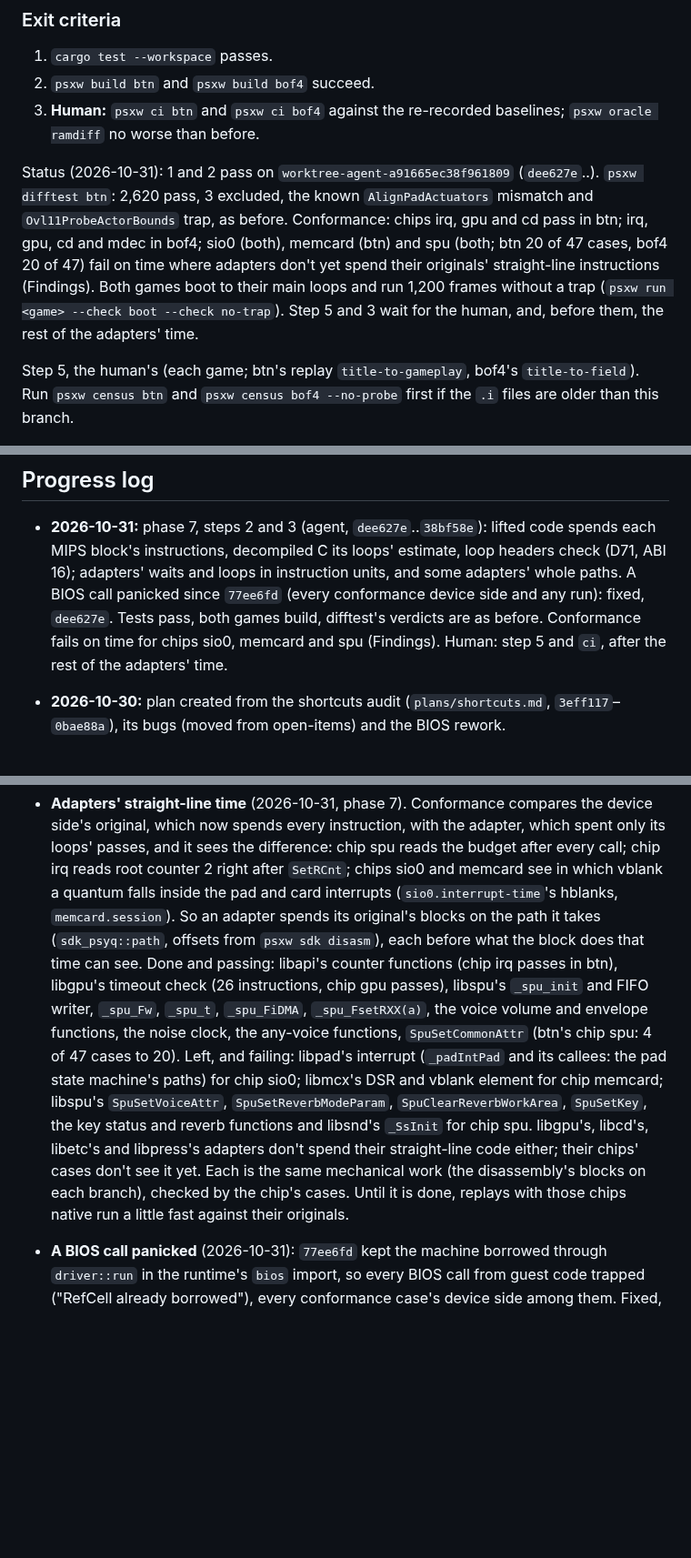
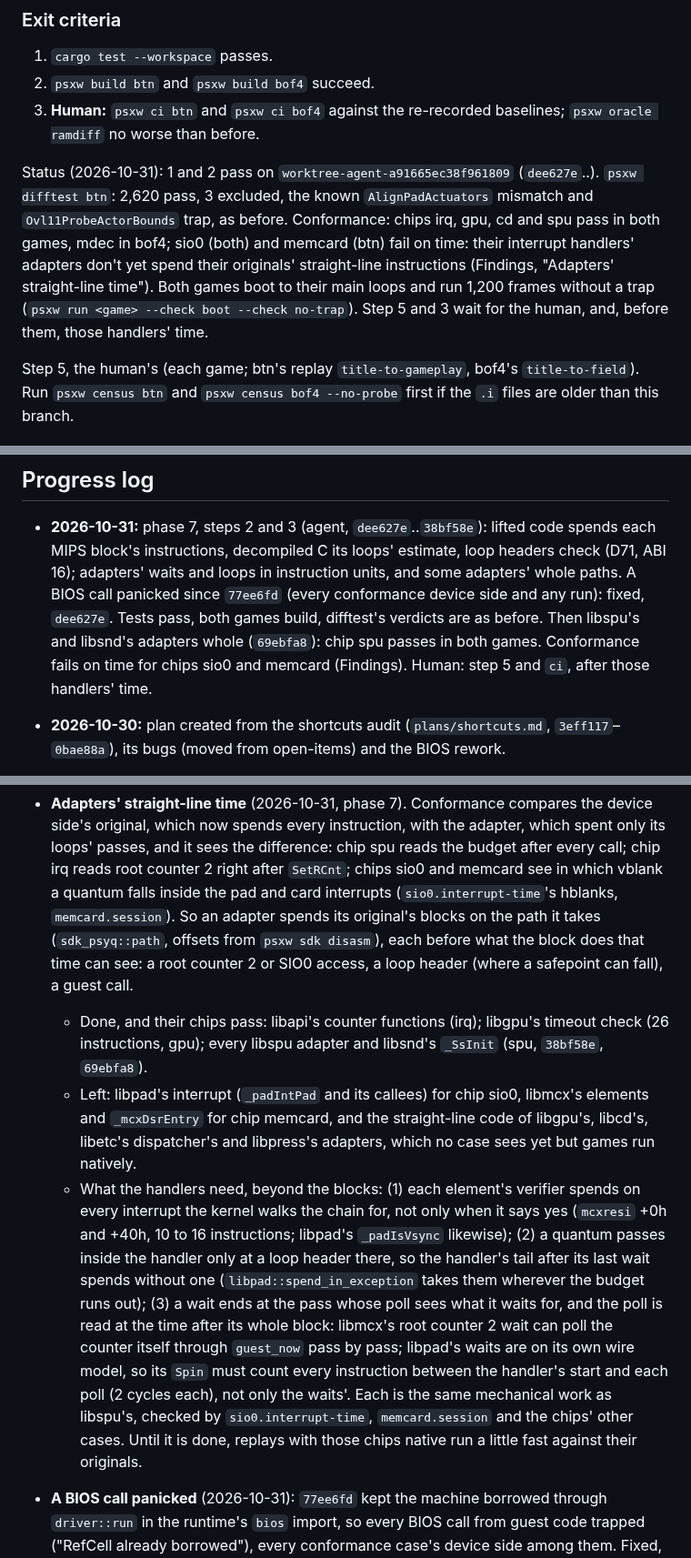
Before and after one commit to dpchamps-vibe-city/psx-wasm, a Markdown page: plans/spec-fidelity.md, 3 parts joined by grey strips. Shown at 91% size. GitHub-like rendering; blank space fills up the shorter version.

Commit message:
Plans: phase 7's status after libspu's time; what the pad and card handlers still need

```diff
--- a/plans/spec-fidelity.md
+++ b/plans/spec-fidelity.md
@@ -668,13 +668,13 @@ anything else.
 Status (2026-10-31): 1 and 2 pass on `worktree-agent-a91665ec38f961809`
 (`dee627e`..). `psxw difftest btn`: 2,620 pass, 3 excluded, the known
 `AlignPadActuators` mismatch and `Ovl11ProbeActorBounds` trap, as
-before. Conformance: chips irq, gpu and cd pass in btn; irq, gpu, cd and
-mdec in bof4; sio0 (both), memcard (btn) and spu (both; btn 20 of 47
-cases, bof4 20 of 47) fail on time where adapters don't yet spend their originals'
-straight-line instructions (Findings). Both games boot to their main
-loops and run 1,200 frames without a trap (`psxw run <game> --check boot
---check no-trap`). Step 5 and 3 wait for the human, and, before them,
-the rest of the adapters' time.
+before. Conformance: chips irq, gpu, cd and spu pass in both games, mdec
+in bof4; sio0 (both) and memcard (btn) fail on time: their interrupt
+handlers' adapters don't yet spend their originals' straight-line
+instructions (Findings, "Adapters' straight-line time"). Both games boot
+to their main loops and run 1,200 frames without a trap (`psxw run
+<game> --check boot --check no-trap`). Step 5 and 3 wait for the human,
+and, before them, those handlers' time.
 
 Step 5, the human's (each game; btn's replay `title-to-gameplay`,
 bof4's `title-to-field`). Run `psxw census btn` and `psxw census bof4
@@ -755,9 +755,10 @@ locals, or static translation.
   loops in instruction units, and some adapters' whole paths. A BIOS
   call panicked since `77ee6fd` (every conformance device side and any
   run): fixed, `dee627e`. Tests pass, both games build, difftest's
-  verdicts are as before. Conformance fails on time for chips sio0,
-  memcard and spu (Findings). Human: step 5 and `ci`, after the rest of
-  the adapters' time.
+  verdicts are as before. Then libspu's and libsnd's adapters whole
+  (`69ebfa8`): chip spu passes in both games. Conformance fails on time
+  for chips sio0 and memcard (Findings). Human: step 5 and `ci`, after
+  those handlers' time.
 
 - **2026-10-30:** plan created from the shortcuts audit
   (`plans/shortcuts.md`, `3eff117`–`0bae88a`), its bugs (moved from
@@ -837,22 +838,32 @@ locals, or static translation.
   interrupts (`sio0.interrupt-time`'s hblanks, `memcard.session`). So an
   adapter spends its original's blocks on the path it takes
   (`sdk_psyq::path`, offsets from `psxw sdk disasm`), each before what
-  the block does that time can see. Done and passing: libapi's counter
-  functions (chip irq passes in btn), libgpu's timeout check (26
-  instructions, chip gpu passes), libspu's `_spu_init` and FIFO writer,
-  `_spu_Fw`, `_spu_t`, `_spu_FiDMA`, `_spu_FsetRXX(a)`, the voice volume
-  and envelope functions, the noise clock, the any-voice functions,
-  `SpuSetCommonAttr` (btn's chip spu: 4 of 47 cases to 20). Left, and
-  failing: libpad's interrupt (`_padIntPad` and its callees: the pad
-  state machine's paths) for chip sio0; libmcx's DSR and vblank element
-  for chip memcard; libspu's `SpuSetVoiceAttr`, `SpuSetReverbModeParam`,
-  `SpuClearReverbWorkArea`, `SpuSetKey`, the key status and reverb
-  functions and libsnd's `_SsInit` for chip spu. libgpu's, libcd's,
-  libetc's and libpress's adapters don't spend their straight-line code
-  either; their chips' cases don't see it yet. Each is the same
-  mechanical work (the disassembly's blocks on each branch), checked by
-  the chip's cases. Until it is done, replays with those chips native
-  run a little fast against their originals.
+  the block does that time can see: a root counter 2 or SIO0 access, a
+  loop header (where a safepoint can fall), a guest call.
+  - Done, and their chips pass: libapi's counter functions (irq);
+    libgpu's timeout check (26 instructions, gpu); every libspu adapter
+    and libsnd's `_SsInit` (spu, `38bf58e`, `69ebfa8`).
+  - Left: libpad's interrupt (`_padIntPad` and its callees) for chip
+    sio0, libmcx's elements and `_mcxDsrEntry` for chip memcard, and the
+    straight-line code of libgpu's, libcd's, libetc's dispatcher's and
+    libpress's adapters, which no case sees yet but games run natively.
+  - What the handlers need, beyond the blocks: (1) each element's
+    verifier spends on every interrupt the kernel walks the chain for,
+    not only when it says yes (`mcxresi` +0h and +40h, 10 to 16
+    instructions; libpad's `_padIsVsync` likewise); (2) a quantum passes
+    inside the handler only at a loop header there, so the handler's
+    tail after its last wait spends without one
+    (`libpad::spend_in_exception` takes them wherever the budget runs
+    out); (3) a wait ends at the pass whose poll sees what it waits for,
+    and the poll is read at the time after its whole block: libmcx's
+    root counter 2 wait can poll the counter itself through `guest_now`
+    pass by pass; libpad's waits are on its own wire model, so its
+    `Spin` must count every instruction between the handler's start and
+    each poll (2 cycles each), not only the waits'. Each is the same
+    mechanical work as libspu's, checked by `sio0.interrupt-time`,
+    `memcard.session` and the chips' other cases. Until it is done,
+    replays with those chips native run a little fast against their
+    originals.
 - **A BIOS call panicked** (2026-10-31): `77ee6fd` kept the machine
   borrowed through `driver::run` in the runtime's `bios` import, so
   every BIOS call from guest code trapped ("RefCell already borrowed"),
```
Also changed, not shown: docs/design.md (+6 -9 lines).
